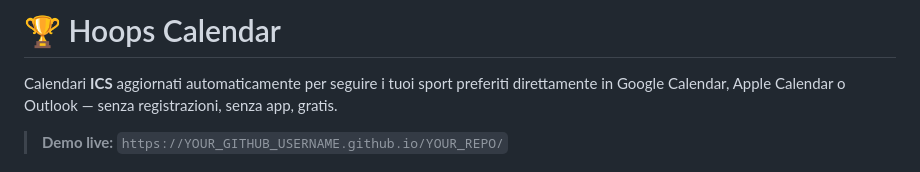
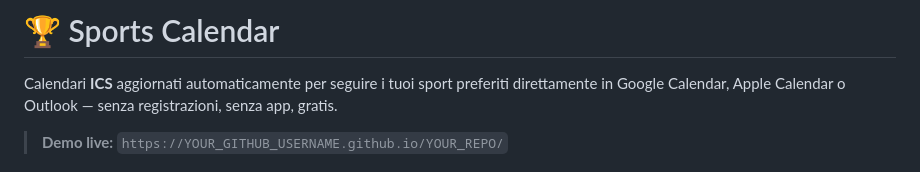
Before and after one commit to CamPier/Sports-Calendar, a Markdown page: README.md, the part around the change. Rendered like a GitHub page.

```diff
--- a/README.md
+++ b/README.md
@@ -1,4 +1,4 @@
-# 🏆 Hoops Calendar
+# 🏆 Sports Calendar
 
 Calendari **ICS** aggiornati automaticamente per seguire i tuoi sport preferiti direttamente in Google Calendar, Apple Calendar o Outlook — senza registrazioni, senza app, gratis.
 
```
